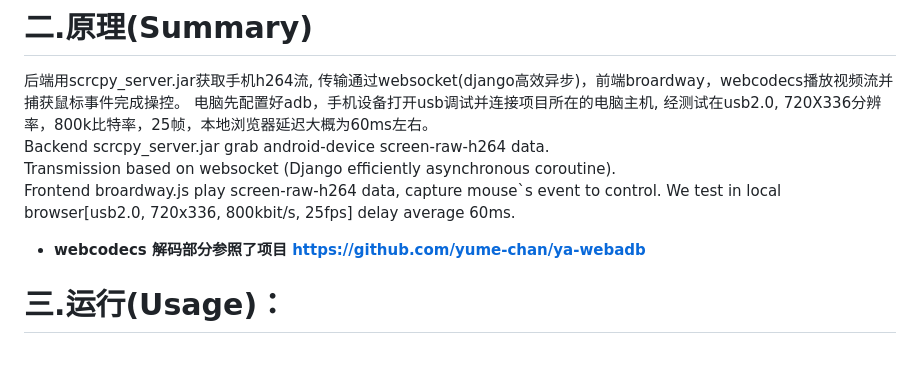
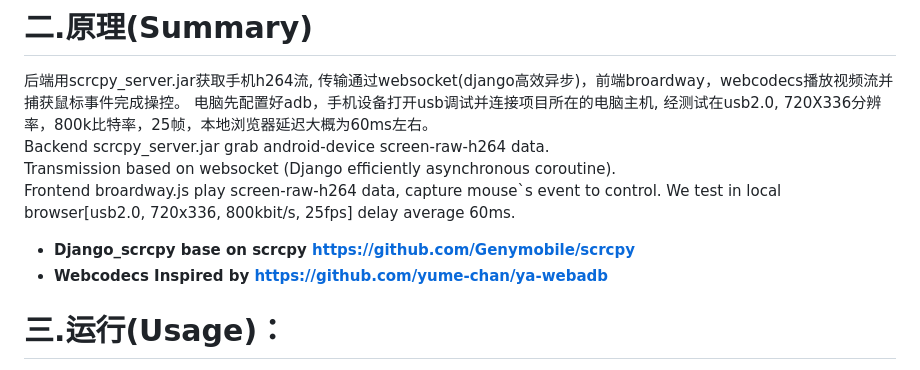
Before and after one commit to lim1942/django_scrcpy, a Markdown page: readme.md, the part around the change. Drawn GitHub-style.

```diff
--- a/readme.md
+++ b/readme.md
@@ -23,7 +23,8 @@ Backend scrcpy_server.jar grab android-device screen-raw-h264 data.
 Transmission based on websocket (Django efficiently asynchronous coroutine).
 Frontend broardway.js play screen-raw-h264 data, capture mouse`s event to control.
 We test in local browser[usb2.0, 720x336, 800kbit/s, 25fps] delay average 60ms.
-- **webcodecs 解码部分参照了项目 https://github.com/yume-chan/ya-webadb**
+- **Django_scrcpy base on scrcpy https://github.com/Genymobile/scrcpy**
+- **Webcodecs Inspired by https://github.com/yume-chan/ya-webadb**
 
 # 三.运行(Usage)：
 >Make sure adb server started and android-device(in Developer Mode) has connected to adb server.
```
